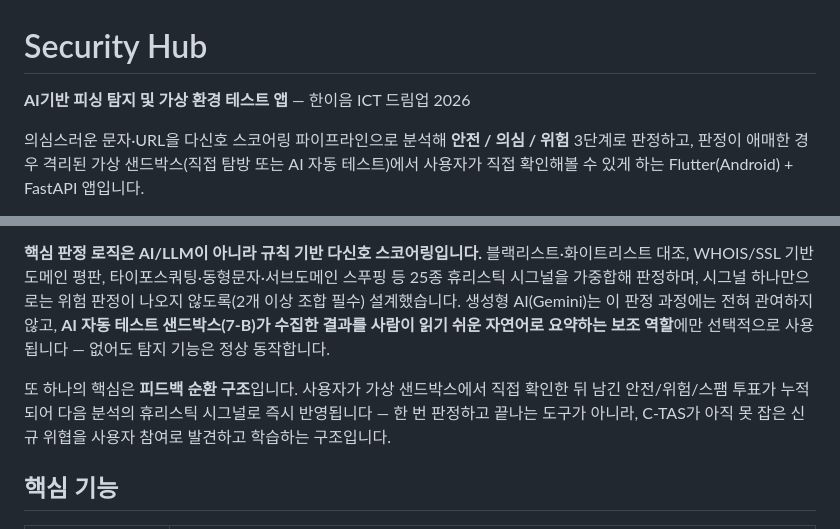
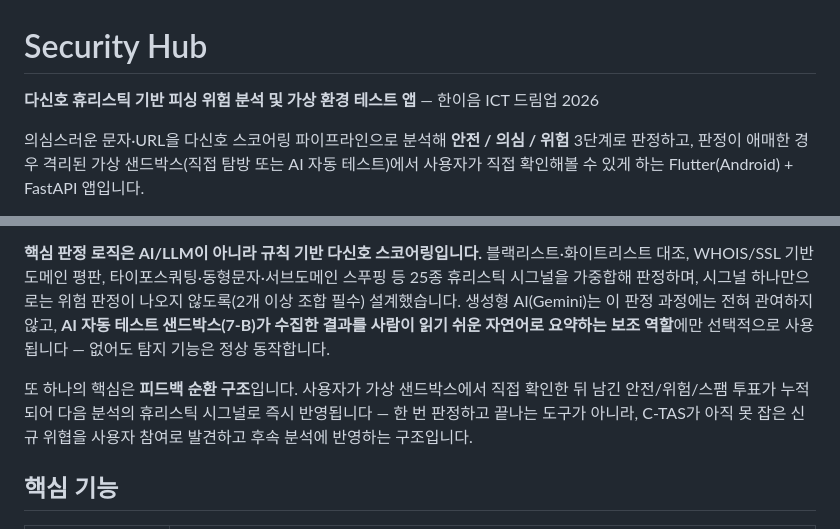
Before and after one commit to gusn9719/security_hub, a Markdown page: README.md, 2 parts joined by grey strips. Rendered like a GitHub page.

Commit message:
docs: Security Hub 판정 방식 표현 교정

```diff
--- a/README.md
+++ b/README.md
@@ -1,6 +1,6 @@
 # Security Hub
 
-**AI기반 피싱 탐지 및 가상 환경 테스트 앱** — 한이음 ICT 드림업 2026
+**다신호 휴리스틱 기반 피싱 위험 분석 및 가상 환경 테스트 앱** — 한이음 ICT 드림업 2026
 
 의심스러운 문자·URL을 다신호 스코어링 파이프라인으로 분석해 **안전 / 의심 / 위험** 3단계로 판정하고, 판정이 애매한 경우 격리된 가상 샌드박스(직접 탐방 또는 AI 자동 테스트)에서 사용자가 직접 확인해볼 수 있게 하는 Flutter(Android) + FastAPI 앱입니다.
 
@@ -29,7 +29,7 @@
 
 **핵심 판정 로직은 AI/LLM이 아니라 규칙 기반 다신호 스코어링입니다.** 블랙리스트·화이트리스트 대조, WHOIS/SSL 기반 도메인 평판, 타이포스쿼팅·동형문자·서브도메인 스푸핑 등 25종 휴리스틱 시그널을 가중합해 판정하며, 시그널 하나만으로는 위험 판정이 나오지 않도록(2개 이상 조합 필수) 설계했습니다. 생성형 AI(Gemini)는 이 판정 과정에는 전혀 관여하지 않고, **AI 자동 테스트 샌드박스(7-B)가 수집한 결과를 사람이 읽기 쉬운 자연어로 요약하는 보조 역할**에만 선택적으로 사용됩니다 — 없어도 탐지 기능은 정상 동작합니다.
 
-또 하나의 핵심은 **피드백 순환 구조**입니다. 사용자가 가상 샌드박스에서 직접 확인한 뒤 남긴 안전/위험/스팸 투표가 누적되어 다음 분석의 휴리스틱 시그널로 즉시 반영됩니다 — 한 번 판정하고 끝나는 도구가 아니라, C-TAS가 아직 못 잡은 신규 위협을 사용자 참여로 발견하고 학습하는 구조입니다.
+또 하나의 핵심은 **피드백 순환 구조**입니다. 사용자가 가상 샌드박스에서 직접 확인한 뒤 남긴 안전/위험/스팸 투표가 누적되어 다음 분석의 휴리스틱 시그널로 즉시 반영됩니다 — 한 번 판정하고 끝나는 도구가 아니라, C-TAS가 아직 못 잡은 신규 위협을 사용자 참여로 발견하고 후속 분석에 반영하는 구조입니다.
 
 ## 핵심 기능
 
```
